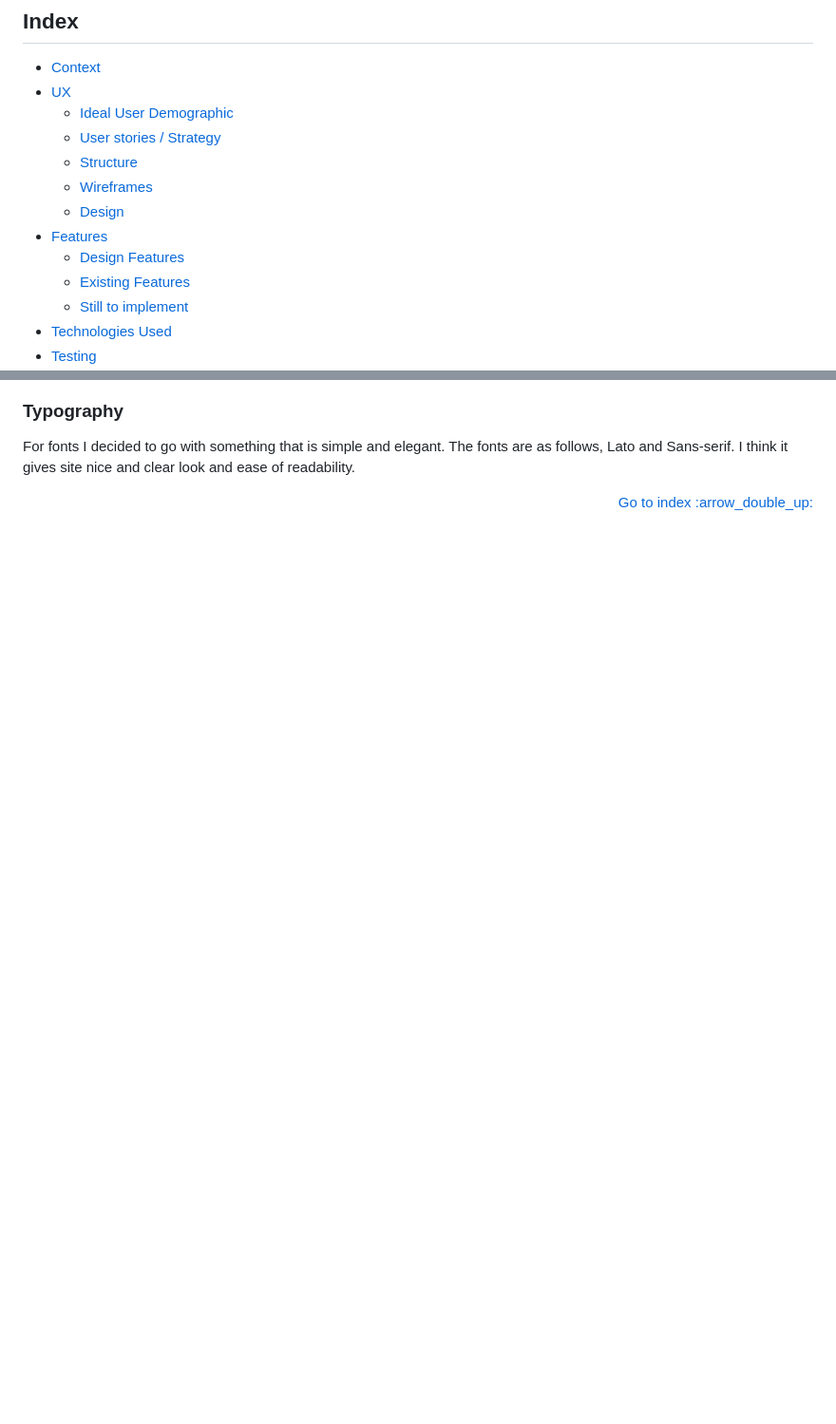
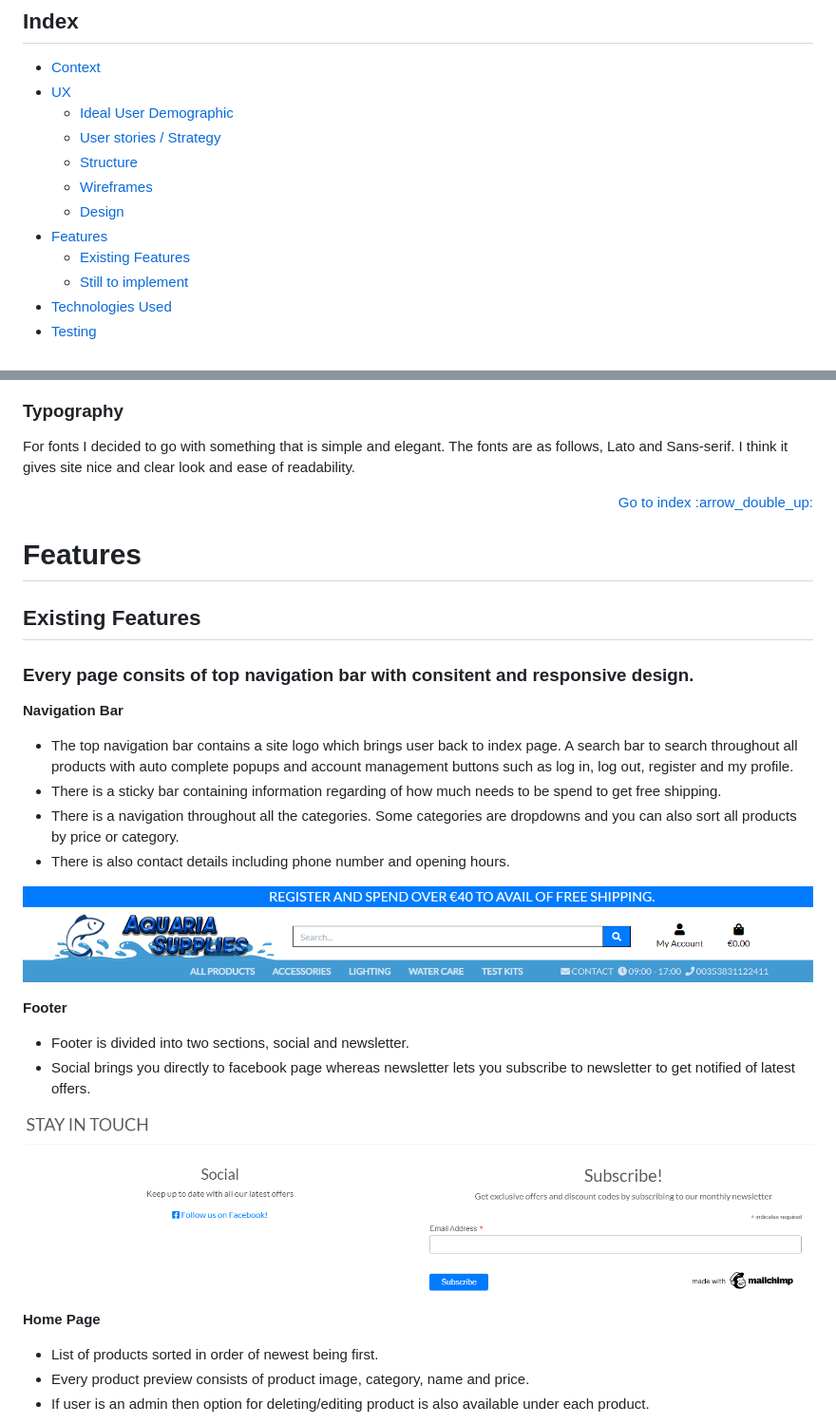
Before and after one commit to Code-Institute-Submissions/erykslezak-CIPP52, a Markdown page: README.md, 2 parts joined by grey strips. Shown: that part at 95% size. Rendered like a GitHub page; pictures changed too: docs/features/footer.png (added), docs/features/top-nav.png (added); blank space fills up the shorter version.

Commit message:
Add couple of existing features to readme with images

```diff
--- a/README.md
+++ b/README.md
@@ -16,7 +16,6 @@
   - <a href="#ux-wireframes">Wireframes</a>
   - <a href="#ux-design">Design</a>
 - <a href="#features">Features</a>
-  - <a href="#features-design">Design Features</a>
   - <a href="#features-existing">Existing Features</a>
   - <a href="#features-future">Still to implement</a>
 - <a href="#technologies">Technologies Used</a>
@@ -132,3 +131,36 @@ After looking through different e-commerce shops related to fish/corals, I concl
 For fonts I decided to go with something that is simple and elegant. The fonts are as follows, Lato and Sans-serif. I think it gives site nice and clear look and ease of readability.
 
 <div align="right"><a style="text-align:right" href="#top">Go to index :arrow_double_up:</a></div>
+
+<span id="features"></span>
+
+# Features
+
+## Existing Features
+
+<span id="features-existing"></span>
+
+### **Every page consits of top navigation bar with consitent and responsive design.**
+
+**Navigation Bar**
+
+- The top navigation bar contains a site logo which brings user back to index page. A search bar to search throughout all products with auto complete popups and account management buttons such as log in, log out, register and my profile.
+- There is a sticky bar containing information regarding of how much needs to be spend to get free shipping.
+- There is a navigation throughout all the categories. Some categories are dropdowns and you can also sort all products by price or category.
+- There is also contact details including phone number and opening hours.
+
+![Top Nav](docs/features/top-nav.png)
+
+**Footer**
+
+- Footer is divided into two sections, social and newsletter.
+- Social brings you directly to facebook page whereas newsletter lets you subscribe to newsletter to get notified of latest offers.
+
+![Footer](docs/features/footer.png)
+
+**Home Page**
+
+- List of products sorted in order of newest being first.
+- Every product preview consists of product image, category, name and price.
+- If user is an admin then option for deleting/editing product is also available under each product.
+
```
Also changed, not shown: other parts of README.md (+12 -0 lines), docs/features/index.png (added), docs/features/products.png (added), 3 other files.
